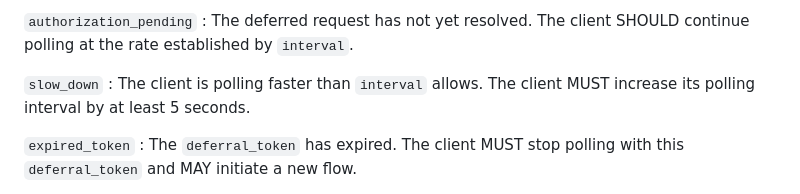
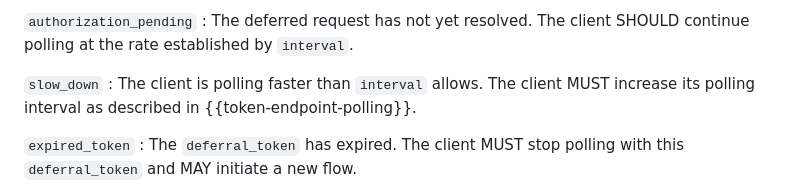
Before and after one commit to maxwellgerber/deferred-token-response, a Markdown page: draft-oauth-deferred-token-response.md, the part around the change. GitHub-like rendering.

Commit message:
Remove duplicate polling interval rule from slow_down error definition (#28)
Fixes #23. The requirement to increase the polling interval by at least
5 seconds was duplicated in both the polling section and the slow_down
error definition. Replace the duplicate normative text with a
cross-reference to the canonical location.

```diff
--- a/draft-oauth-deferred-token-response.md
+++ b/draft-oauth-deferred-token-response.md
@@ -770,7 +770,7 @@ aligned with the corresponding codes in {{Section 3.5 of RFC8628}}:
 
 `slow_down`
 : The client is polling faster than `interval` allows. The client MUST
-  increase its polling interval by at least 5 seconds.
+  increase its polling interval as described in {{token-endpoint-polling}}.
 
 `expired_token`
 : The `deferral_token` has expired. The client MUST stop polling with
```
